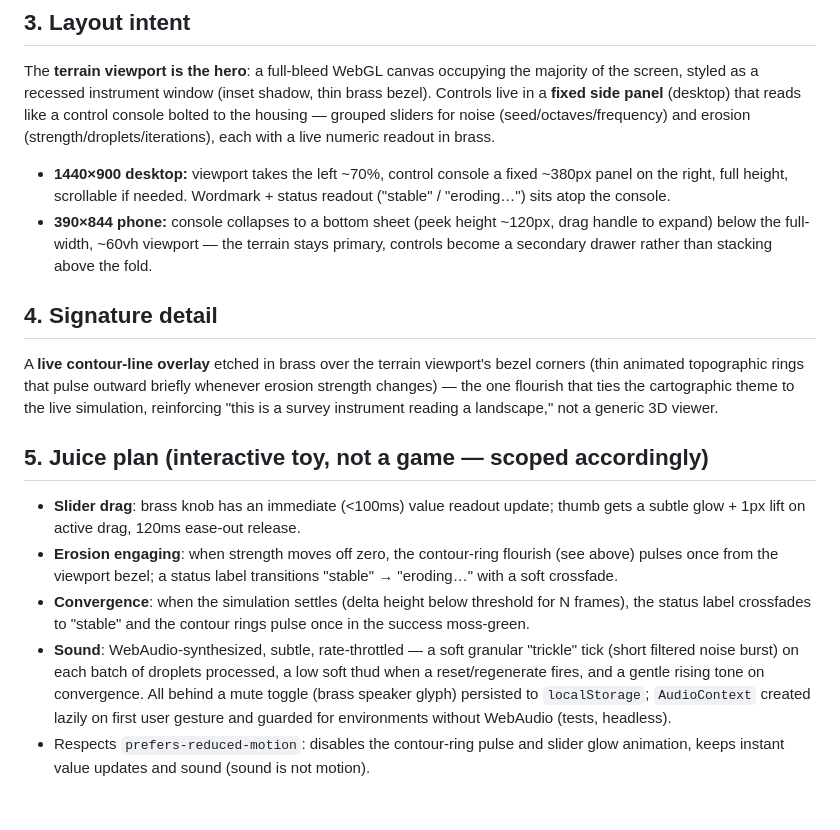
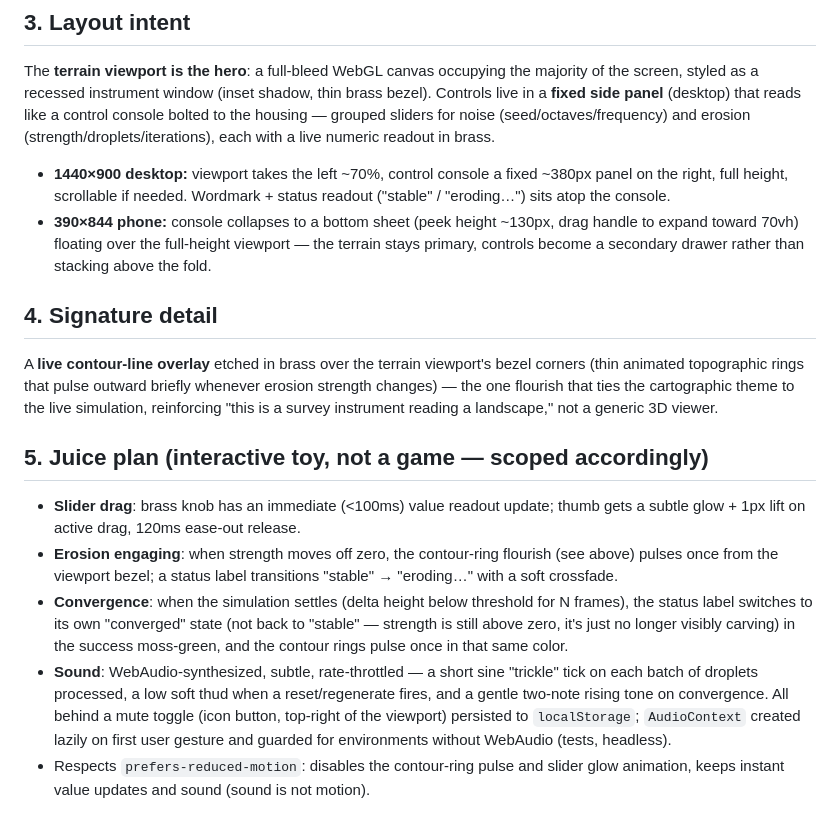
Before and after one commit to ctkrug/erosion, a Markdown page: docs/DESIGN.md, the part around the change. Rendered like a GitHub page.

Commit message:
docs: reconcile DESIGN.md's juice plan with the shipped behavior
Cross-checked against the shipped UI (story 4.3): convergence gets
its own persistent "converged" status state rather than crossfading
back to "stable" (BACKLOG.md's acceptance criteria call for three
distinct states), and the bottom sheet's actual peek height/expand
target are corrected to match the CSS.

```diff
--- a/docs/DESIGN.md
+++ b/docs/DESIGN.md
@@ -57,10 +57,10 @@ a live numeric readout in brass.
 - **1440×900 desktop:** viewport takes the left ~70%, control console a fixed
   ~380px panel on the right, full height, scrollable if needed. Wordmark +
   status readout ("stable" / "eroding…") sits atop the console.
-- **390×844 phone:** console collapses to a bottom sheet (peek height ~120px,
-  drag handle to expand) below the full-width, ~60vh viewport — the terrain
-  stays primary, controls become a secondary drawer rather than stacking
-  above the fold.
+- **390×844 phone:** console collapses to a bottom sheet (peek height ~130px,
+  drag handle to expand toward 70vh) floating over the full-height viewport —
+  the terrain stays primary, controls become a secondary drawer rather than
+  stacking above the fold.
 
 ## 4. Signature detail
 
@@ -78,12 +78,14 @@ instrument reading a landscape," not a generic 3D viewer.
   flourish (see above) pulses once from the viewport bezel; a status label
   transitions "stable" → "eroding…" with a soft crossfade.
 - **Convergence**: when the simulation settles (delta height below threshold
-  for N frames), the status label crossfades to "stable" and the contour
-  rings pulse once in the success moss-green.
-- **Sound**: WebAudio-synthesized, subtle, rate-throttled — a soft granular
-  "trickle" tick (short filtered noise burst) on each batch of droplets
-  processed, a low soft thud when a reset/regenerate fires, and a gentle rising
-  tone on convergence. All behind a mute toggle (brass speaker glyph) persisted
+  for N frames), the status label switches to its own "converged" state
+  (not back to "stable" — strength is still above zero, it's just no longer
+  visibly carving) in the success moss-green, and the contour rings pulse
+  once in that same color.
+- **Sound**: WebAudio-synthesized, subtle, rate-throttled — a short sine
+  "trickle" tick on each batch of droplets processed, a low soft thud when a
+  reset/regenerate fires, and a gentle two-note rising tone on convergence.
+  All behind a mute toggle (icon button, top-right of the viewport) persisted
   to `localStorage`; `AudioContext` created lazily on first user gesture and
   guarded for environments without WebAudio (tests, headless).
 - Respects `prefers-reduced-motion`: disables the contour-ring pulse and
```
